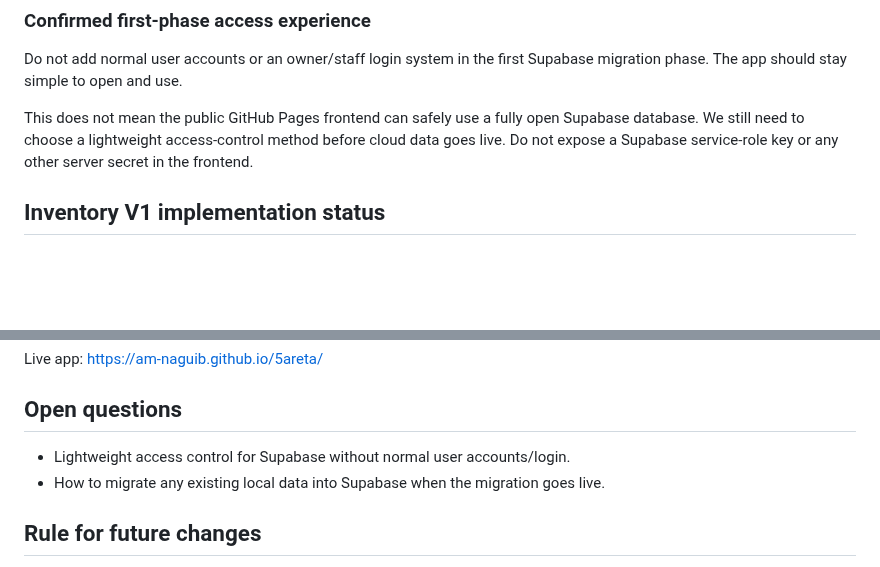
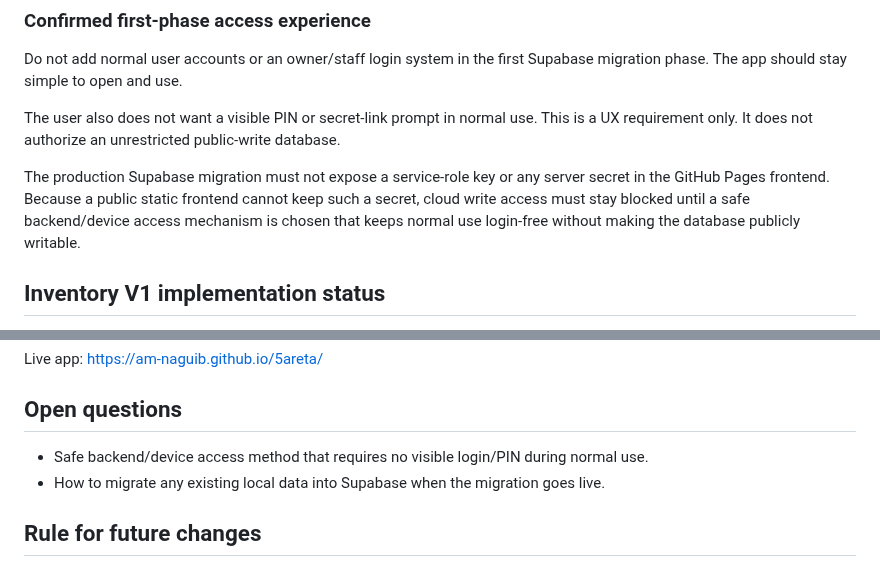
Before and after one commit to AM-naguib/5areta, a Markdown page: MEMORY.md, 2 parts joined by grey strips. GitHub-like rendering; blank space fills up the shorter version.

Commit message:
Record no-visible-login Supabase constraint

```diff
--- a/MEMORY.md
+++ b/MEMORY.md
@@ -131,7 +131,9 @@ Target architecture:
 ### Confirmed first-phase access experience
 Do not add normal user accounts or an owner/staff login system in the first Supabase migration phase. The app should stay simple to open and use.
 
-This does not mean the public GitHub Pages frontend can safely use a fully open Supabase database. We still need to choose a lightweight access-control method before cloud data goes live. Do not expose a Supabase service-role key or any other server secret in the frontend.
+The user also does not want a visible PIN or secret-link prompt in normal use. This is a UX requirement only. It does not authorize an unrestricted public-write database.
+
+The production Supabase migration must not expose a service-role key or any server secret in the GitHub Pages frontend. Because a public static frontend cannot keep such a secret, cloud write access must stay blocked until a safe backend/device access mechanism is chosen that keeps normal use login-free without making the database publicly writable.
 
 ## Inventory V1 implementation status
 Inventory V1 is currently deployed on GitHub Pages and works with browser-local storage. This is now considered the temporary implementation before the Supabase migration.
@@ -155,7 +157,7 @@ Implemented in the current live version:
 Live app: https://am-naguib.github.io/5areta/
 
 ## Open questions
-- Lightweight access control for Supabase without normal user accounts/login.
+- Safe backend/device access method that requires no visible login/PIN during normal use.
 - How to migrate any existing local data into Supabase when the migration goes live.
 
 ## Rule for future changes
```
